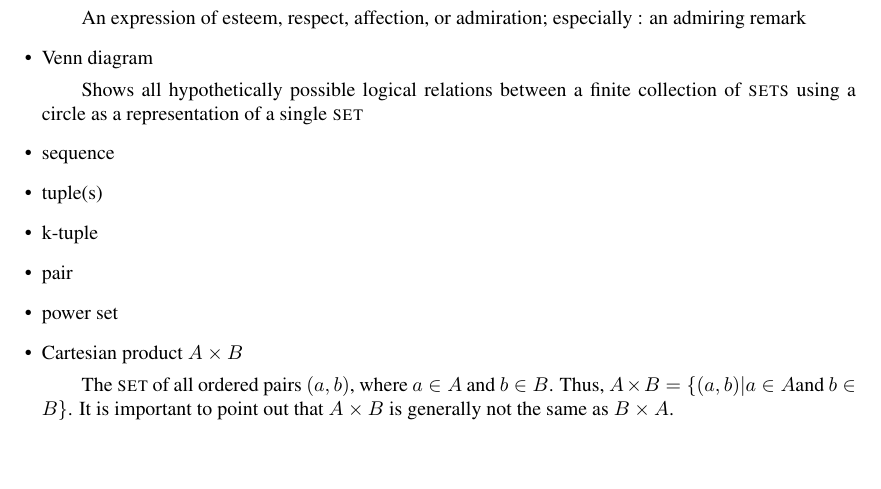
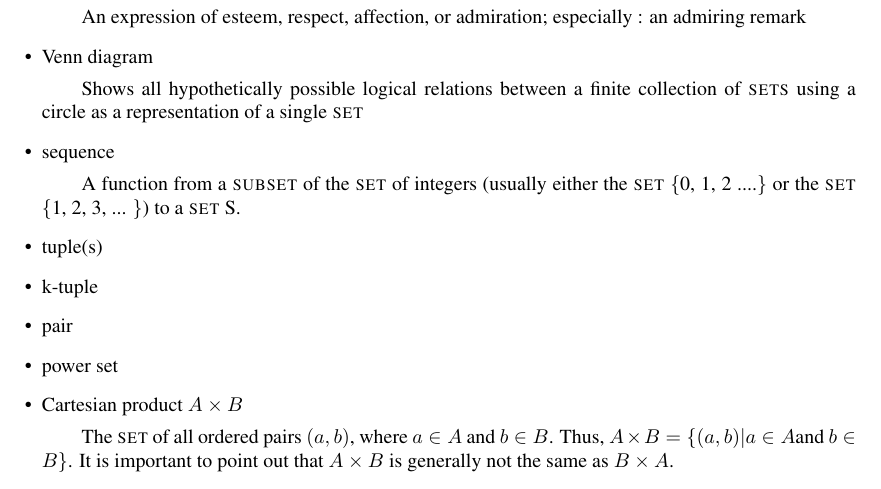
Before and after one commit to kevcherrington/cs480, a LaTeX problem sheet (exercises0_2/defineterms.tex): part of page 2 of 5, cut so that both start at the same text, the shorter picture padded with empty space. Compiled offline with pdfLaTeX.

Commit message:
Added definition of a sequence

```diff
--- a/exercises0_2/defineterms.tex
+++ b/exercises0_2/defineterms.tex
@@ -62,7 +62,7 @@ Define each of these terms:
 \item Venn diagram
   \subitem Shows all hypothetically possible logical relations between a finite collection of \term{sets} using a circle as a representation of a single \term{set}
 \item sequence
-
+  \subitem A function from a \term{subset} of the \term{set} of integers (usually either the \term{set} \{0, 1, 2 ....\} or the \term{set} \{1, 2, 3, ... \}) to a \term{set} S.
 \item tuple(s)
 
 \item k-tuple
```
